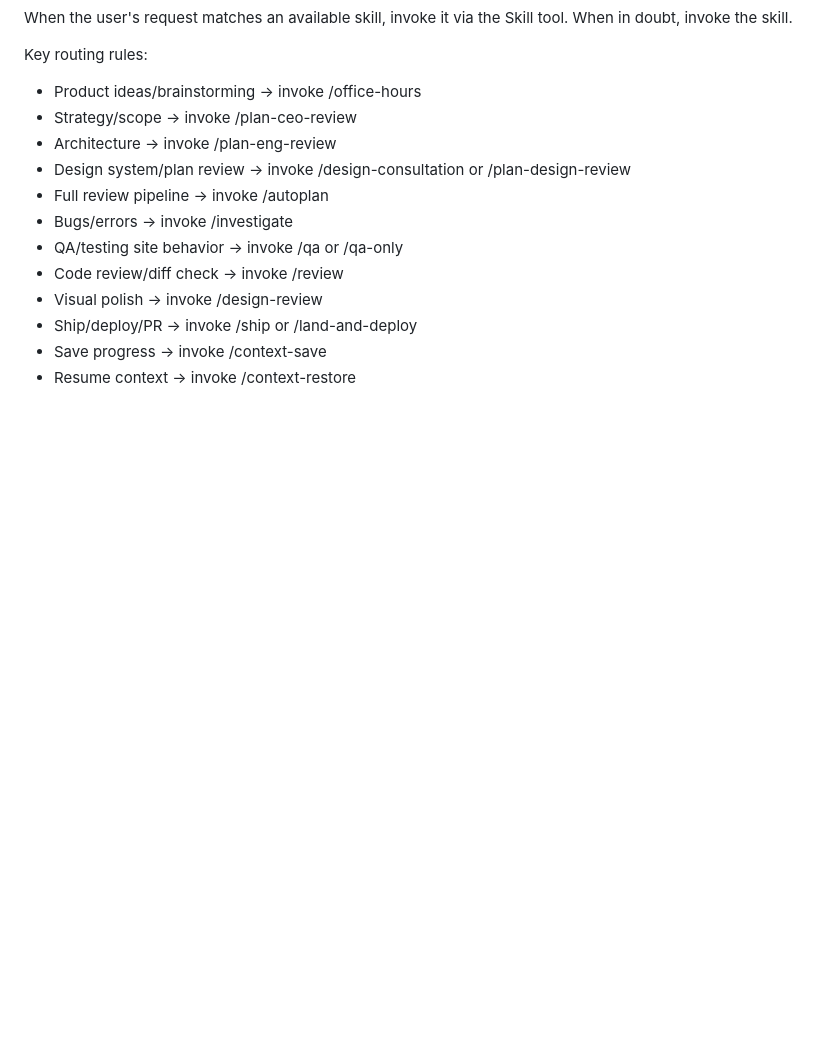
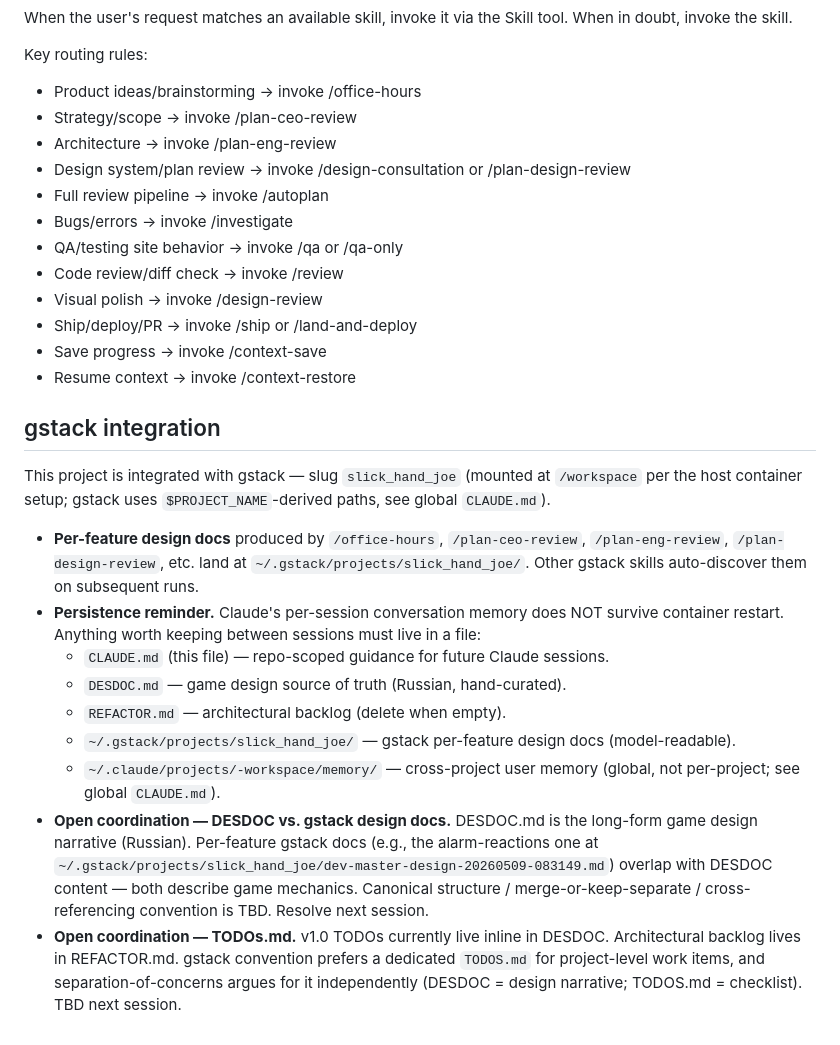
Before and after one commit to yaroxor/donkey-jam-2026, a Markdown page: CLAUDE.md, the part around the change. Rendered like a GitHub page; blank space fills up the shorter version.

Commit message:
chore: document gstack integration + pin DESDOC/TODOS coordination items

```diff
--- a/CLAUDE.md
+++ b/CLAUDE.md
@@ -70,3 +70,17 @@ Key routing rules:
 - Ship/deploy/PR → invoke /ship or /land-and-deploy
 - Save progress → invoke /context-save
 - Resume context → invoke /context-restore
+
+## gstack integration
+
+This project is integrated with gstack — slug `slick_hand_joe` (mounted at `/workspace` per the host container setup; gstack uses `$PROJECT_NAME`-derived paths, see global `CLAUDE.md`).
+
+- **Per-feature design docs** produced by `/office-hours`, `/plan-ceo-review`, `/plan-eng-review`, `/plan-design-review`, etc. land at `~/.gstack/projects/slick_hand_joe/`. Other gstack skills auto-discover them on subsequent runs.
+- **Persistence reminder.** Claude's per-session conversation memory does NOT survive container restart. Anything worth keeping between sessions must live in a file:
+  - `CLAUDE.md` (this file) — repo-scoped guidance for future Claude sessions.
+  - `DESDOC.md` — game design source of truth (Russian, hand-curated).
+  - `REFACTOR.md` — architectural backlog (delete when empty).
+  - `~/.gstack/projects/slick_hand_joe/` — gstack per-feature design docs (model-readable).
+  - `~/.claude/projects/-workspace/memory/` — cross-project user memory (global, not per-project; see global `CLAUDE.md`).
+- **Open coordination — DESDOC vs. gstack design docs.** DESDOC.md is the long-form game design narrative (Russian). Per-feature gstack docs (e.g., the alarm-reactions one at `~/.gstack/projects/slick_hand_joe/dev-master-design-20260509-083149.md`) overlap with DESDOC content — both describe game mechanics. Canonical structure / merge-or-keep-separate / cross-referencing convention is TBD. Resolve next session.
+- **Open coordination — TODOs.md.** v1.0 TODOs currently live inline in DESDOC. Architectural backlog lives in REFACTOR.md. gstack convention prefers a dedicated `TODOS.md` for project-level work items, and separation-of-concerns argues for it independently (DESDOC = design narrative; TODOS.md = checklist). TBD next session.
```
